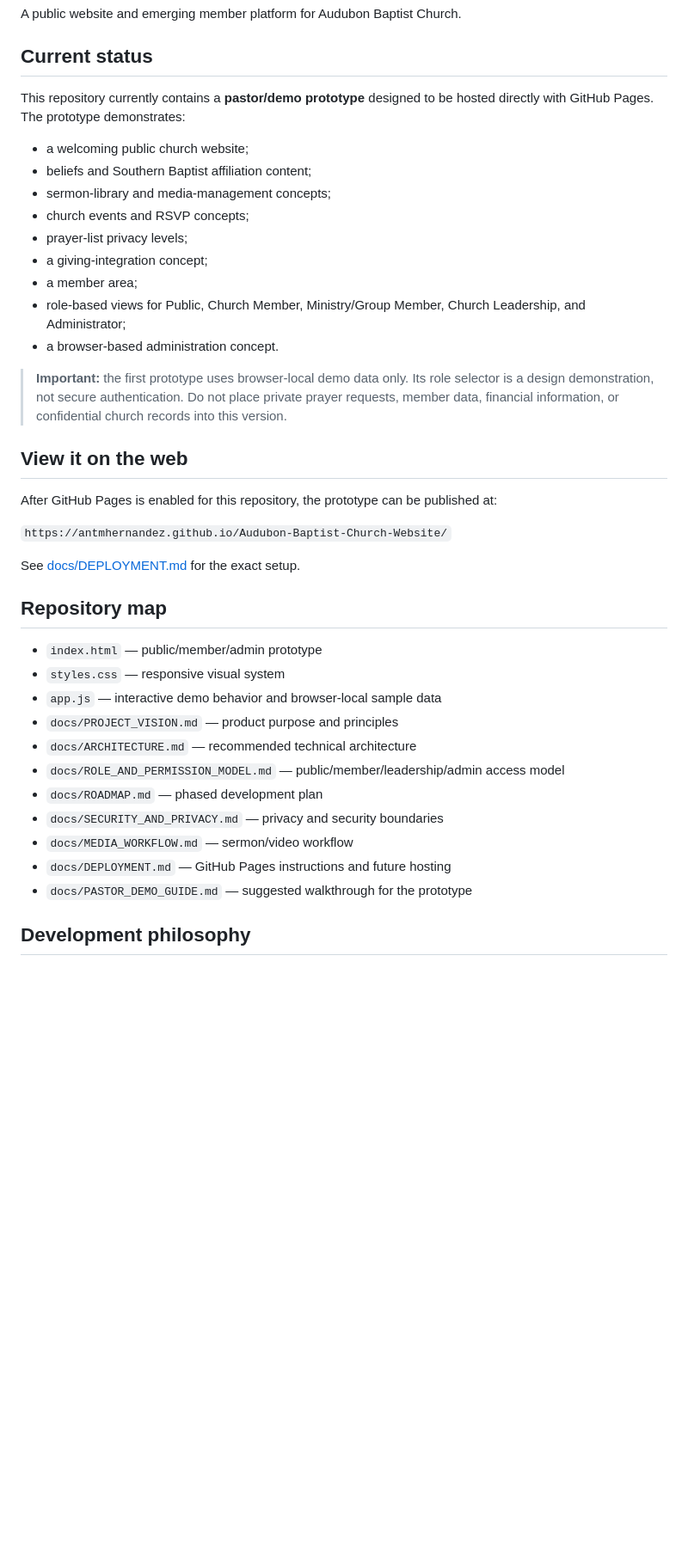
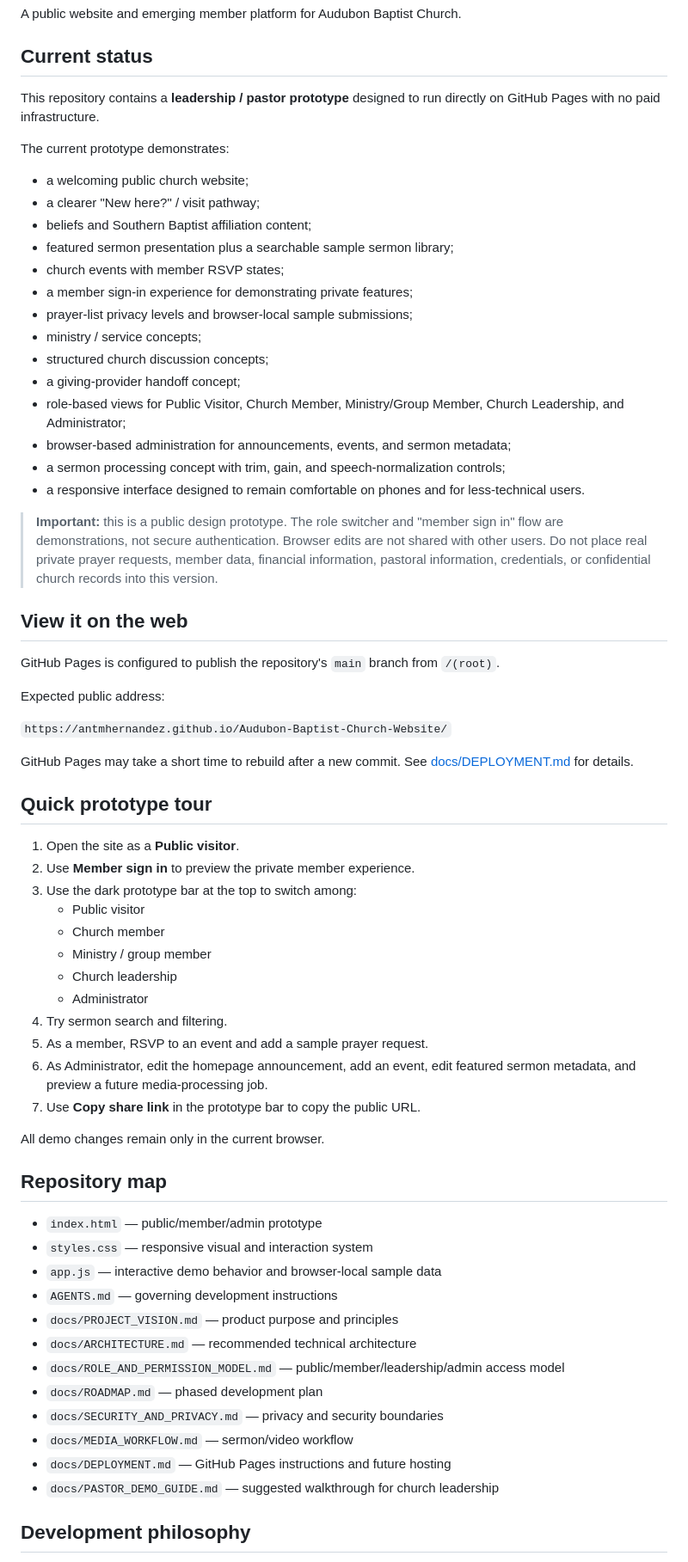
Before and after one commit to antmhernandez/Audubon-Baptist-Church-Website, a Markdown page: README.md, the part around one of its changes. Shown at 86% size. GitHub-like rendering; blank space fills up the shorter version.

Commit message:
Update prototype usage and sharing guidance

```diff
--- a/README.md
+++ b/README.md
@@ -4,33 +4,60 @@ A public website and emerging member platform for Audubon Baptist Church.
 
 ## Current status
 
-This repository currently contains a **pastor/demo prototype** designed to be hosted directly with GitHub Pages. The prototype demonstrates:
+This repository contains a **leadership / pastor prototype** designed to run directly on GitHub Pages with no paid infrastructure.
+
+The current prototype demonstrates:
 
 - a welcoming public church website;
+- a clearer "New here?" / visit pathway;
 - beliefs and Southern Baptist affiliation content;
-- sermon-library and media-management concepts;
-- church events and RSVP concepts;
-- prayer-list privacy levels;
-- a giving-integration concept;
-- a member area;
-- role-based views for Public, Church Member, Ministry/Group Member, Church Leadership, and Administrator;
-- a browser-based administration concept.
+- featured sermon presentation plus a searchable sample sermon library;
+- church events with member RSVP states;
+- a member sign-in experience for demonstrating private features;
+- prayer-list privacy levels and browser-local sample submissions;
+- ministry / service concepts;
+- structured church discussion concepts;
+- a giving-provider handoff concept;
+- role-based views for Public Visitor, Church Member, Ministry/Group Member, Church Leadership, and Administrator;
+- browser-based administration for announcements, events, and sermon metadata;
+- a sermon processing concept with trim, gain, and speech-normalization controls;
+- a responsive interface designed to remain comfortable on phones and for less-technical users.
 
-> **Important:** the first prototype uses browser-local demo data only. Its role selector is a design demonstration, not secure authentication. Do not place private prayer requests, member data, financial information, or confidential church records into this version.
+> **Important:** this is a public design prototype. The role switcher and "member sign in" flow are demonstrations, not secure authentication. Browser edits are not shared with other users. Do not place real private prayer requests, member data, financial information, pastoral information, credentials, or confidential church records into this version.
 
 ## View it on the web
 
-After GitHub Pages is enabled for this repository, the prototype can be published at:
+GitHub Pages is configured to publish the repository's `main` branch from `/(root)`.
+
+Expected public address:
 
 `https://antmhernandez.github.io/Audubon-Baptist-Church-Website/`
 
-See [docs/DEPLOYMENT.md](docs/DEPLOYMENT.md) for the exact setup.
+GitHub Pages may take a short time to rebuild after a new commit. See [docs/DEPLOYMENT.md](docs/DEPLOYMENT.md) for details.
+
+## Quick prototype tour
+
+1. Open the site as a **Public visitor**.
+2. Use **Member sign in** to preview the private member experience.
+3. Use the dark prototype bar at the top to switch among:
+   - Public visitor
+   - Church member
+   - Ministry / group member
+   - Church leadership
+   - Administrator
+4. Try sermon search and filtering.
+5. As a member, RSVP to an event and add a sample prayer request.
+6. As Administrator, edit the homepage announcement, add an event, edit featured sermon metadata, and preview a future media-processing job.
+7. Use **Copy share link** in the prototype bar to copy the public URL.
+
+All demo changes remain only in the current browser.
 
 ## Repository map
 
 - `index.html` — public/member/admin prototype
-- `styles.css` — responsive visual system
+- `styles.css` — responsive visual and interaction system
 - `app.js` — interactive demo behavior and browser-local sample data
+- `AGENTS.md` — governing development instructions
 - `docs/PROJECT_VISION.md` — product purpose and principles
 - `docs/ARCHITECTURE.md` — recommended technical architecture
 - `docs/ROLE_AND_PERMISSION_MODEL.md` — public/member/leadership/admin access model
@@ -38,7 +65,7 @@ See [docs/DEPLOYMENT.md](docs/DEPLOYMENT.md) for the exact setup.
 - `docs/SECURITY_AND_PRIVACY.md` — privacy and security boundaries
 - `docs/MEDIA_WORKFLOW.md` — sermon/video workflow
 - `docs/DEPLOYMENT.md` — GitHub Pages instructions and future hosting
-- `docs/PASTOR_DEMO_GUIDE.md` — suggested walkthrough for the prototype
+- `docs/PASTOR_DEMO_GUIDE.md` — suggested walkthrough for church leadership
 
 ## Development philosophy
 
```
Also changed, not shown: other parts of README.md (+9 -9 lines).
